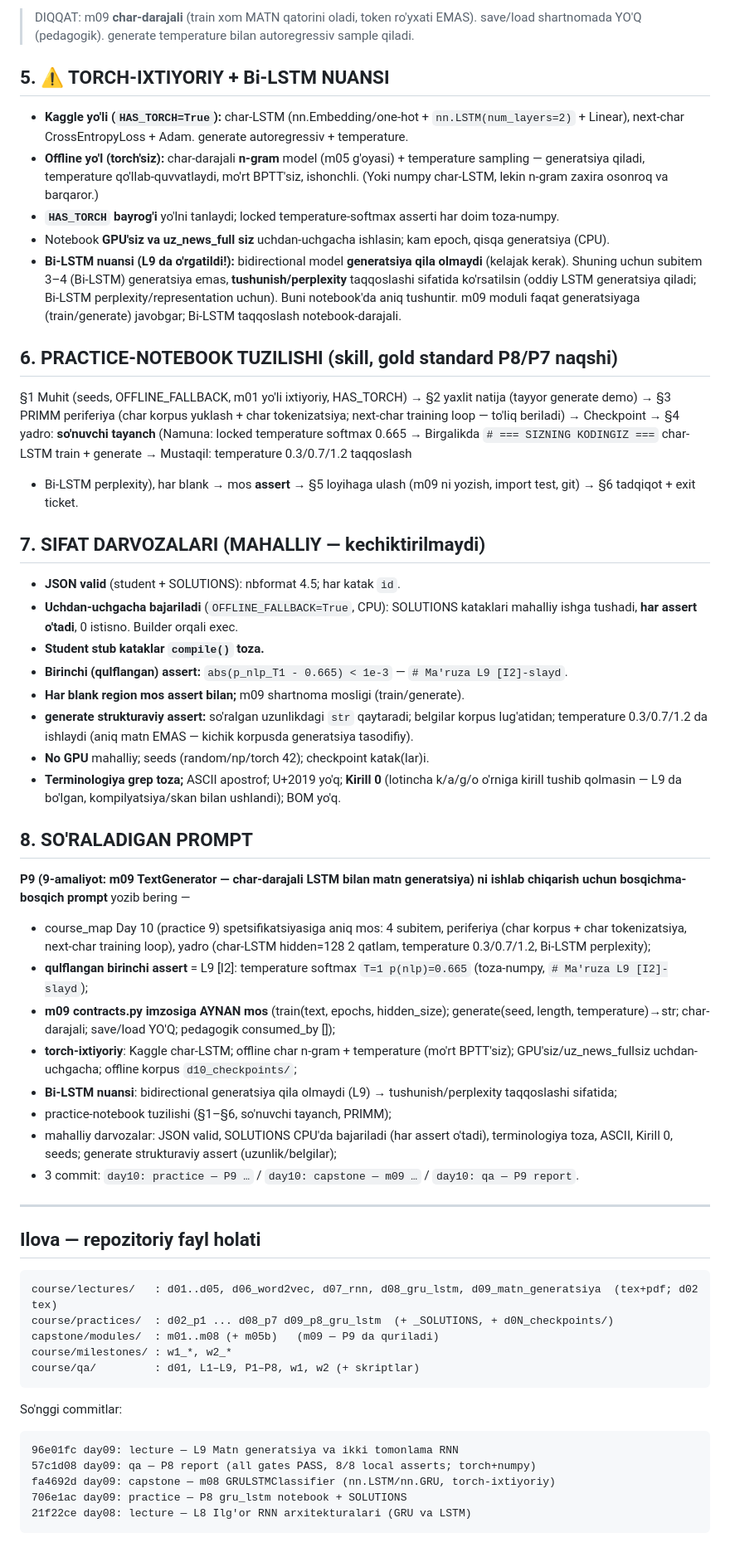
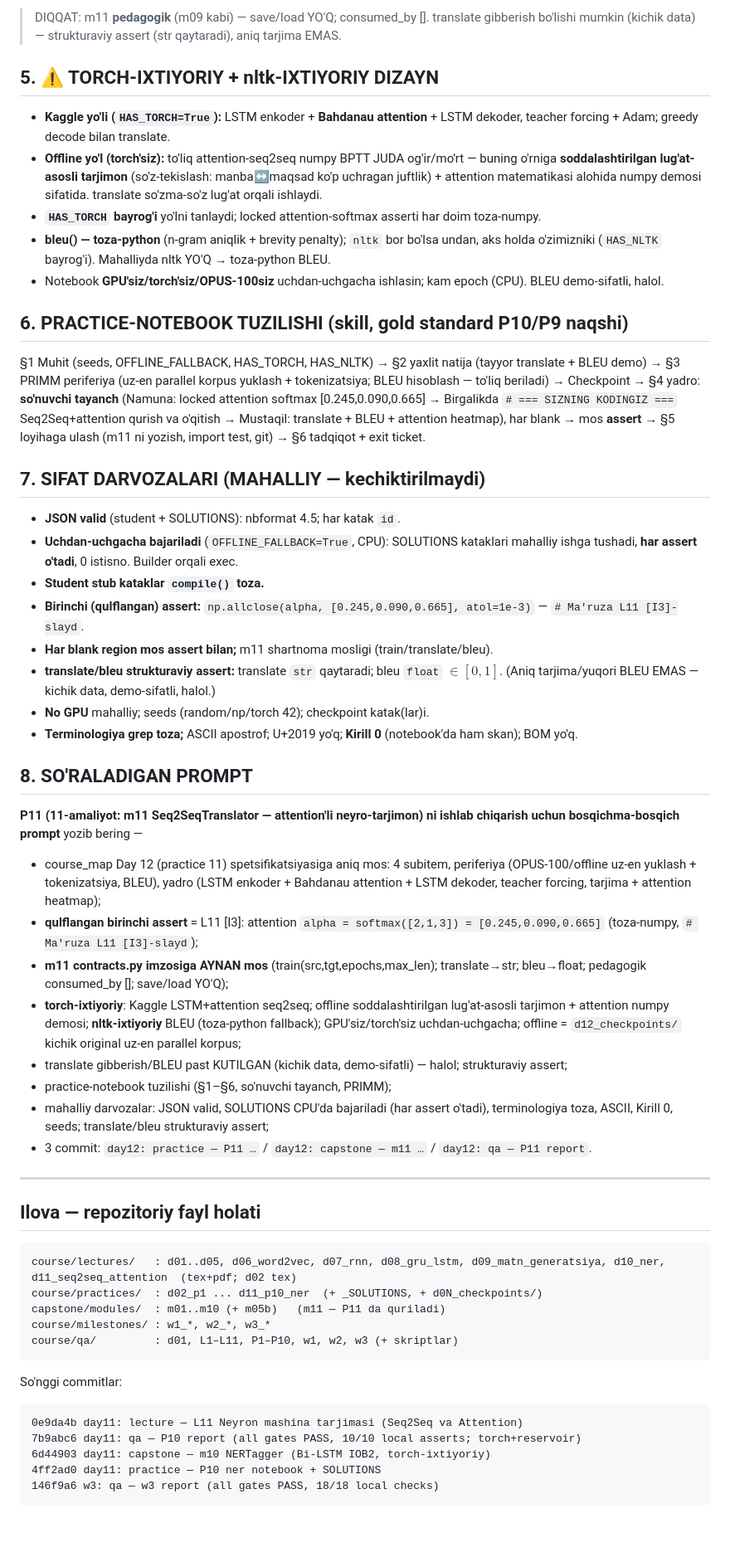
Before and after one commit to multi-modal-rtm/uznlp_course, a Markdown page: HOLAT_HISOBOT.md, the part around one of its changes. Shown at 83% size. Drawn GitHub-style.

Commit message:
docs: HOLAT_HISOBOT.md — P11 ga yangilandi (L11 yopildi, m11 keyingi)
Co-Authored-By: Claude Opus 4.8 <noreply@anthropic.com>

````diff
--- a/HOLAT_HISOBOT.md
+++ b/HOLAT_HISOBOT.md
@@ -84,28 +83,26 @@ class TextGenerator:                       # pedagogik demo (consumed_by: [])
 ```
-> DIQQAT: m09 **char-darajali** (train xom MATN qatorini oladi, token ro'yxati EMAS).
-> save/load shartnomada YO'Q (pedagogik). generate temperature bilan autoregressiv sample qiladi.
+> DIQQAT: m11 **pedagogik** (m09 kabi) — save/load YO'Q; consumed_by []. translate gibberish bo'lishi
+> mumkin (kichik data) — strukturaviy assert (str qaytaradi), aniq tarjima EMAS.
 
-## 5. ⚠️ TORCH-IXTIYORIY + Bi-LSTM NUANSI
+## 5. ⚠️ TORCH-IXTIYORIY + nltk-IXTIYORIY DIZAYN
 
-- **Kaggle yo'li (`HAS_TORCH=True`):** char-LSTM (nn.Embedding/one-hot + `nn.LSTM(num_layers=2)` + Linear),
-  next-char CrossEntropyLoss + Adam. generate autoregressiv + temperature.
-- **Offline yo'l (torch'siz):** char-darajali **n-gram** model (m05 g'oyasi) + temperature sampling —
-  generatsiya qiladi, temperature qo'llab-quvvatlaydi, mo'rt BPTT'siz, ishonchli. (Yoki numpy char-LSTM,
-  lekin n-gram zaxira osonroq va barqaror.)
-- **`HAS_TORCH` bayrog'i** yo'lni tanlaydi; locked temperature-softmax asserti har doim toza-numpy.
-- Notebook **GPU'siz va uz_news_full siz** uchdan-uchgacha ishlasin; kam epoch, qisqa generatsiya (CPU).
-- **Bi-LSTM nuansi (L9 da o'rgatildi!):** bidirectional model **generatsiya qila olmaydi** (kelajak kerak).
-  Shuning uchun subitem 3–4 (Bi-LSTM) generatsiya emas, **tushunish/perplexity** taqqoslashi sifatida
-  ko'rsatilsin (oddiy LSTM generatsiya qiladi; Bi-LSTM perplexity/representation uchun). Buni notebook'da
-  aniq tushuntir. m09 moduli faqat generatsiyaga (train/generate) javobgar; Bi-LSTM taqqoslash notebook-darajali.
+- **Kaggle yo'li (`HAS_TORCH=True`):** LSTM enkoder + **Bahdanau attention** + LSTM dekoder,
+  teacher forcing + Adam; greedy decode bilan translate.
+- **Offline yo'l (torch'siz):** to'liq attention-seq2seq numpy BPTT JUDA og'ir/mo'rt — buning o'rniga
+  **soddalashtirilgan lug'at-asosli tarjimon** (so'z-tekislash: manba↔maqsad ko'p uchragan juftlik) +
+  attention matematikasi alohida numpy demosi sifatida. translate so'zma-so'z lug'at orqali ishlaydi.
+- **`HAS_TORCH` bayrog'i** yo'lni tanlaydi; locked attention-softmax asserti har doim toza-numpy.
+- **bleu() — toza-python** (n-gram aniqlik + brevity penalty); `nltk` bor bo'lsa undan, aks holda o'zimizniki
+  (`HAS_NLTK` bayrog'i). Mahalliyda nltk YO'Q → toza-python BLEU.
+- Notebook **GPU'siz/torch'siz/OPUS-100siz** uchdan-uchgacha ishlasin; kam epoch (CPU). BLEU demo-sifatli, halol.
 
-## 6. PRACTICE-NOTEBOOK TUZILISHI (skill, gold standard P8/P7 naqshi)
+## 6. PRACTICE-NOTEBOOK TUZILISHI (skill, gold standard P10/P9 naqshi)
 
-§1 Muhit (seeds, OFFLINE_FALLBACK, m01 yo'li ixtiyoriy, HAS_TORCH) → §2 yaxlit natija (tayyor generate demo)
-→ §3 PRIMM periferiya (char korpus yuklash + char tokenizatsiya; next-char training loop — to'liq beriladi)
-→ Checkpoint → §4 yadro: **so'nuvchi tayanch** (Namuna: locked temperature softmax 0.665 → Birgalikda
-`# === SIZNING KODINGIZ ===` char-LSTM train + generate → Mustaqil: temperature 0.3/0.7/1.2 taqqoslash
-+ Bi-LSTM perplexity), har blank → mos **assert** → §5 loyihaga ulash (m09 ni yozish, import test, git)
+§1 Muhit (seeds, OFFLINE_FALLBACK, HAS_TORCH, HAS_NLTK) → §2 yaxlit natija (tayyor translate + BLEU demo)
+→ §3 PRIMM periferiya (uz-en parallel korpus yuklash + tokenizatsiya; BLEU hisoblash — to'liq beriladi)
+→ Checkpoint → §4 yadro: **so'nuvchi tayanch** (Namuna: locked attention softmax [0.245,0.090,0.665]
+→ Birgalikda `# === SIZNING KODINGIZ ===` Seq2Seq+attention qurish va o'qitish → Mustaqil: translate +
+BLEU + attention heatmap), har blank → mos **assert** → §5 loyihaga ulash (m11 ni yozish, import test, git)
 → §6 tadqiqot + exit ticket.
 
 ## 7. SIFAT DARVOZALARI (MAHALLIY — kechiktirilmaydi)
@@ -114,50 +111,50 @@ class TextGenerator:                       # pedagogik demo (consumed_by: [])
 - **Uchdan-uchgacha bajariladi** (`OFFLINE_FALLBACK=True`, CPU): SOLUTIONS kataklari mahalliy ishga tushadi,
   **har assert o'tadi**, 0 istisno. Builder orqali exec.
 - **Student stub kataklar `compile()` toza.**
-- **Birinchi (qulflangan) assert:** `abs(p_nlp_T1 - 0.665) < 1e-3` — `# Ma'ruza L9 [I2]-slayd`.
-- **Har blank region mos assert bilan;** m09 shartnoma mosligi (train/generate).
-- **generate strukturaviy assert:** so'ralgan uzunlikdagi `str` qaytaradi; belgilar korpus lug'atidan;
-  temperature 0.3/0.7/1.2 da ishlaydi (aniq matn EMAS — kichik korpusda generatsiya tasodifiy).
+- **Birinchi (qulflangan) assert:** `np.allclose(alpha, [0.245,0.090,0.665], atol=1e-3)` — `# Ma'ruza L11 [I3]-slayd`.
+- **Har blank region mos assert bilan;** m11 shartnoma mosligi (train/translate/bleu).
+- **translate/bleu strukturaviy assert:** translate `str` qaytaradi; bleu `float` $\in[0,1]$.
+  (Aniq tarjima/yuqori BLEU EMAS — kichik data, demo-sifatli, halol.)
 - **No GPU** mahalliy; seeds (random/np/torch 42); checkpoint katak(lar)i.
-- **Terminologiya grep toza;** ASCII apostrof; U+2019 yo'q; **Kirill 0** (lotincha k/a/g/o o'rniga
-  kirill tushib qolmasin — L9 da bo'lgan, kompilyatsiya/skan bilan ushlandi); BOM yo'q.
+- **Terminologiya grep toza;** ASCII apostrof; U+2019 yo'q; **Kirill 0** (notebook'da ham skan); BOM yo'q.
 
 ## 8. SO'RALADIGAN PROMPT
 
-**P9 (9-amaliyot: m09 TextGenerator — char-darajali LSTM bilan matn generatsiya) ni ishlab chiqarish uchun
+**P11 (11-amaliyot: m11 Seq2SeqTranslator — attention'li neyro-tarjimon) ni ishlab chiqarish uchun
 bosqichma-bosqich prompt** yozib bering —
-- course_map Day 10 (practice 9) spetsifikatsiyasiga aniq mos: 4 subitem, periferiya (char korpus +
-  char tokenizatsiya, next-char training loop), yadro (char-LSTM hidden=128 2 qatlam,
-  temperature 0.3/0.7/1.2, Bi-LSTM perplexity);
-- **qulflangan birinchi assert** = L9 [I2]: temperature softmax `T=1 p(nlp)=0.665` (toza-numpy,
-  `# Ma'ruza L9 [I2]-slayd`);
-- **m09 contracts.py imzosiga AYNAN mos** (train(text, epochs, hidden_size); generate(seed, length,
-  temperature)→str; char-darajali; save/load YO'Q; pedagogik consumed_by []);
-- **torch-ixtiyoriy**: Kaggle char-LSTM; offline char n-gram + temperature (mo'rt BPTT'siz);
-  GPU'siz/uz_news_fullsiz uchdan-uchgacha; offline korpus `d10_checkpoints/`;
-- **Bi-LSTM nuansi**: bidirectional generatsiya qila olmaydi (L9) → tushunish/perplexity taqqoslashi sifatida;
+- course_map Day 12 (practice 11) spetsifikatsiyasiga aniq mos: 4 subitem, periferiya (OPUS-100/offline
+  uz-en yuklash + tokenizatsiya, BLEU), yadro (LSTM enkoder + Bahdanau attention + LSTM dekoder, teacher
+  forcing, tarjima + attention heatmap);
+- **qulflangan birinchi assert** = L11 [I3]: attention `alpha = softmax([2,1,3]) = [0.245,0.090,0.665]`
+  (toza-numpy, `# Ma'ruza L11 [I3]-slayd`);
+- **m11 contracts.py imzosiga AYNAN mos** (train(src,tgt,epochs,max_len); translate→str; bleu→float;
+  pedagogik consumed_by []; save/load YO'Q);
+- **torch-ixtiyoriy**: Kaggle LSTM+attention seq2seq; offline soddalashtirilgan lug'at-asosli tarjimon +
+  attention numpy demosi; **nltk-ixtiyoriy** BLEU (toza-python fallback); GPU'siz/torch'siz uchdan-uchgacha;
+  offline = `d12_checkpoints/` kichik original uz-en parallel korpus;
+- translate gibberish/BLEU past KUTILGAN (kichik data, demo-sifatli) — halol; strukturaviy assert;
 - practice-notebook tuzilishi (§1–§6, so'nuvchi tayanch, PRIMM);
 - mahalliy darvozalar: JSON valid, SOLUTIONS CPU'da bajariladi (har assert o'tadi), terminologiya toza,
-  ASCII, Kirill 0, seeds; generate strukturaviy assert (uzunlik/belgilar);
-- 3 commit: `day10: practice — P9 …` / `day10: capstone — m09 …` / `day10: qa — P9 report`.
+  ASCII, Kirill 0, seeds; translate/bleu strukturaviy assert;
+- 3 commit: `day12: practice — P11 …` / `day12: capstone — m11 …` / `day12: qa — P11 report`.
 
 ---
 
 ## Ilova — repozitoriy fayl holati
 
 ```
-course/lectures/   : d01..d05, d06_word2vec, d07_rnn, d08_gru_lstm, d09_matn_generatsiya  (tex+pdf; d02 tex)
-course/practices/  : d02_p1 ... d08_p7 d09_p8_gru_lstm  (+ _SOLUTIONS, + d0N_checkpoints/)
-capstone/modules/  : m01..m08 (+ m05b)   (m09 — P9 da quriladi)
-course/milestones/ : w1_*, w2_*
-course/qa/         : d01, L1–L9, P1–P8, w1, w2 (+ skriptlar)
+course/lectures/   : d01..d05, d06_word2vec, d07_rnn, d08_gru_lstm, d09_matn_generatsiya, d10_ner, d11_seq2seq_attention  (tex+pdf; d02 tex)
+course/practices/  : d02_p1 ... d11_p10_ner  (+ _SOLUTIONS, + d0N_checkpoints/)
+capstone/modules/  : m01..m10 (+ m05b)   (m11 — P11 da quriladi)
+course/milestones/ : w1_*, w2_*, w3_*
+course/qa/         : d01, L1–L11, P1–P10, w1, w2, w3 (+ skriptlar)
 ```
 
 So'nggi commitlar:
 ```
-96e01fc day09: lecture — L9 Matn generatsiya va ikki tomonlama RNN
-57c1d08 day09: qa — P8 report (all gates PASS, 8/8 local asserts; torch+numpy)
-fa4692d day09: capstone — m08 GRULSTMClassifier (nn.LSTM/nn.GRU, torch-ixtiyoriy)
-706e1ac day09: practice — P8 gru_lstm notebook + SOLUTIONS
-21f22ce day08: lecture — L8 Ilg'or RNN arxitekturalari (GRU va LSTM)
+0e9da4b day11: lecture — L11 Neyron mashina tarjimasi (Seq2Seq va Attention)
+7b9abc6 day11: qa — P10 report (all gates PASS, 10/10 local asserts; torch+reservoir)
+6d44903 day11: capstone — m10 NERTagger (Bi-LSTM IOB2, torch-ixtiyoriy)
+4ff2ad0 day11: practice — P10 ner notebook + SOLUTIONS
+146f9a6 w3: qa — w3 report (all gates PASS, 18/18 local checks)
 ```
````
Also changed, not shown: other parts of HOLAT_HISOBOT.md (+42 -43 lines).
